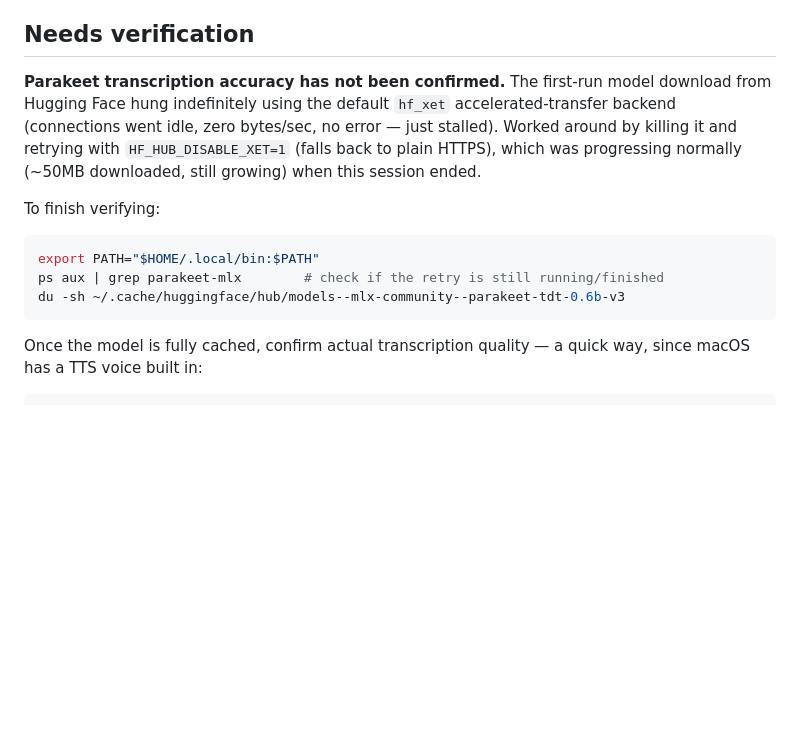
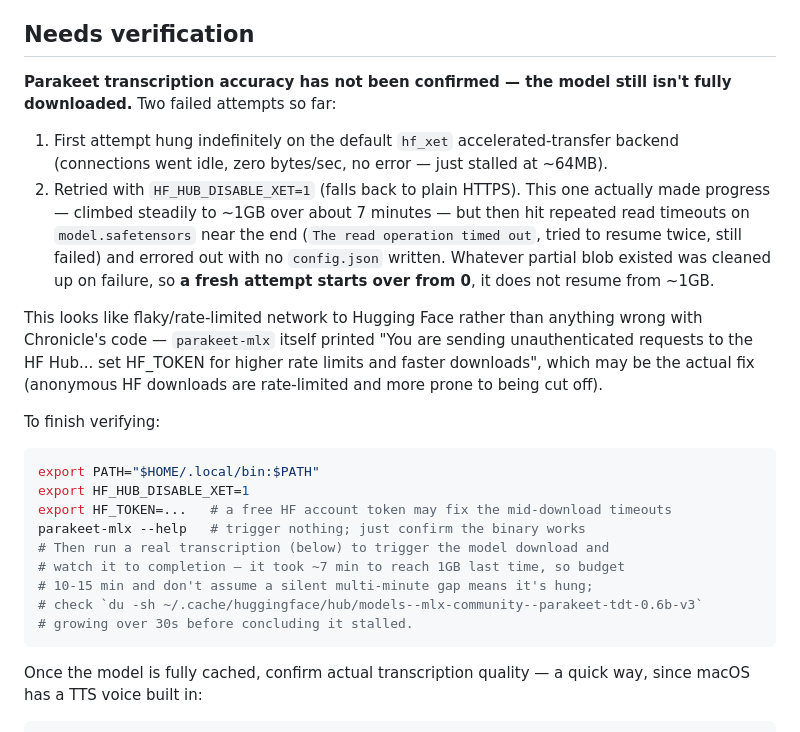
Before and after one commit to mx-mw/chronicle, a Markdown page: HANDOFF.md, the part around the change. Rendered like a GitHub page; blank space fills up the shorter version.

Commit message:
Correct HANDOFF.md: Parakeet model download failed, not just slow
The retry with HF_HUB_DISABLE_XET=1 made progress to ~1GB but then hit
read timeouts near the end and errored out with no resumable state.

Co-Authored-By: Claude Sonnet 5 <noreply@anthropic.com>

````diff
--- a/HANDOFF.md
+++ b/HANDOFF.md
@@ -31,18 +31,37 @@ the Discord side is fully configured and ready to go. One thing is unverified
 
 ## Needs verification
 
-**Parakeet transcription accuracy has not been confirmed.** The first-run
-model download from Hugging Face hung indefinitely using the default
-`hf_xet` accelerated-transfer backend (connections went idle, zero bytes/sec,
-no error — just stalled). Worked around by killing it and retrying with
-`HF_HUB_DISABLE_XET=1` (falls back to plain HTTPS), which was progressing
-normally (~50MB downloaded, still growing) when this session ended.
+**Parakeet transcription accuracy has not been confirmed — the model still
+isn't fully downloaded.** Two failed attempts so far:
+
+1. First attempt hung indefinitely on the default `hf_xet`
+   accelerated-transfer backend (connections went idle, zero bytes/sec, no
+   error — just stalled at ~64MB).
+2. Retried with `HF_HUB_DISABLE_XET=1` (falls back to plain HTTPS). This one
+   actually made progress — climbed steadily to ~1GB over about 7 minutes —
+   but then hit repeated read timeouts on `model.safetensors` near the end
+   (`The read operation timed out`, tried to resume twice, still failed) and
+   errored out with no `config.json` written. Whatever partial blob existed
+   was cleaned up on failure, so **a fresh attempt starts over from 0**, it
+   does not resume from ~1GB.
+
+This looks like flaky/rate-limited network to Hugging Face rather than
+anything wrong with Chronicle's code — `parakeet-mlx` itself printed "You
+are sending unauthenticated requests to the HF Hub... set HF_TOKEN for
+higher rate limits and faster downloads", which may be the actual fix
+(anonymous HF downloads are rate-limited and more prone to being cut off).
 
 To finish verifying:
 ```sh
 export PATH="$HOME/.local/bin:$PATH"
-ps aux | grep parakeet-mlx        # check if the retry is still running/finished
-du -sh ~/.cache/huggingface/hub/models--mlx-community--parakeet-tdt-0.6b-v3
+export HF_HUB_DISABLE_XET=1
+export HF_TOKEN=...   # a free HF account token may fix the mid-download timeouts
+parakeet-mlx --help   # trigger nothing; just confirm the binary works
+# Then run a real transcription (below) to trigger the model download and
+# watch it to completion — it took ~7 min to reach 1GB last time, so budget
+# 10-15 min and don't assume a silent multi-minute gap means it's hung;
+# check `du -sh ~/.cache/huggingface/hub/models--mlx-community--parakeet-tdt-0.6b-v3`
+# growing over 30s before concluding it stalled.
 ```
 Once the model is fully cached, confirm actual transcription quality — a
 quick way, since macOS has a TTS voice built in:
````
